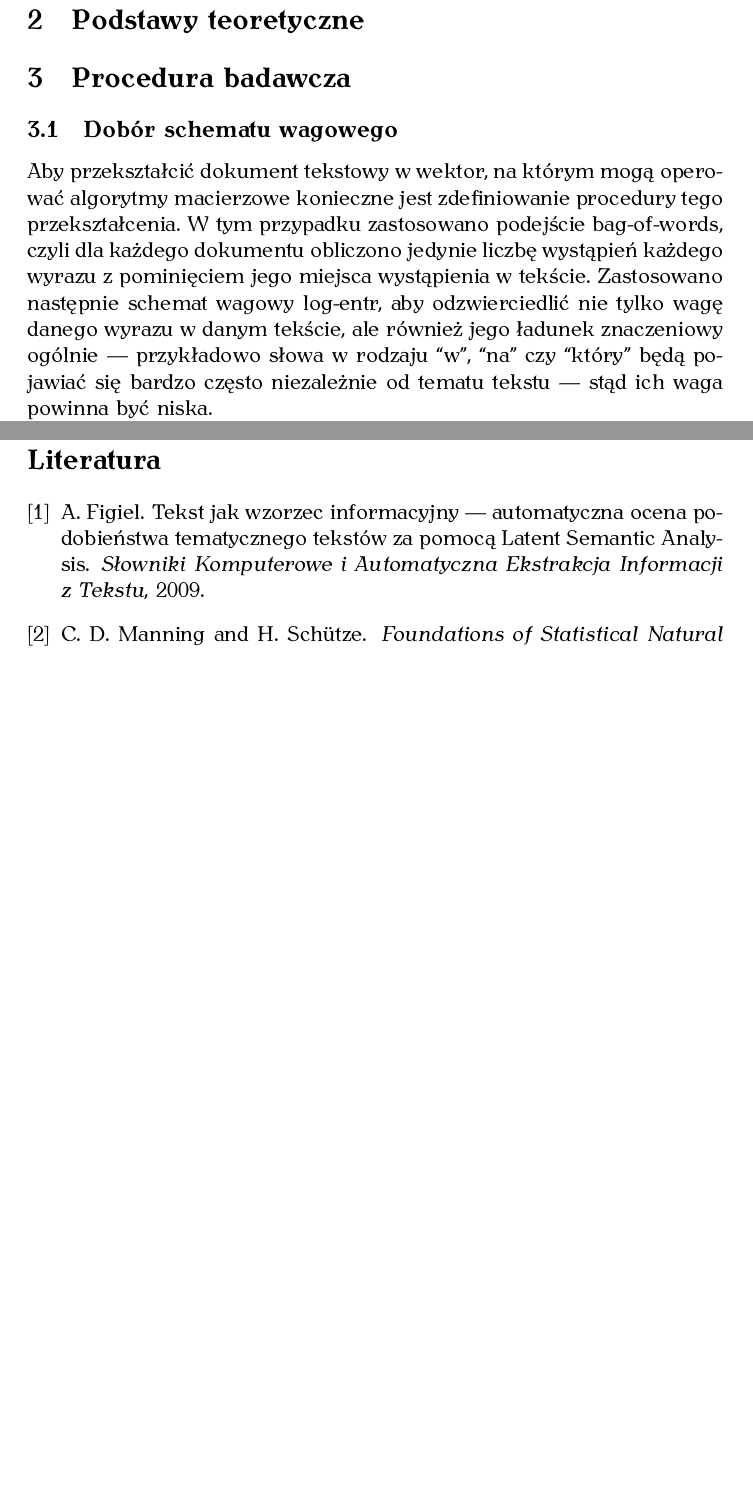
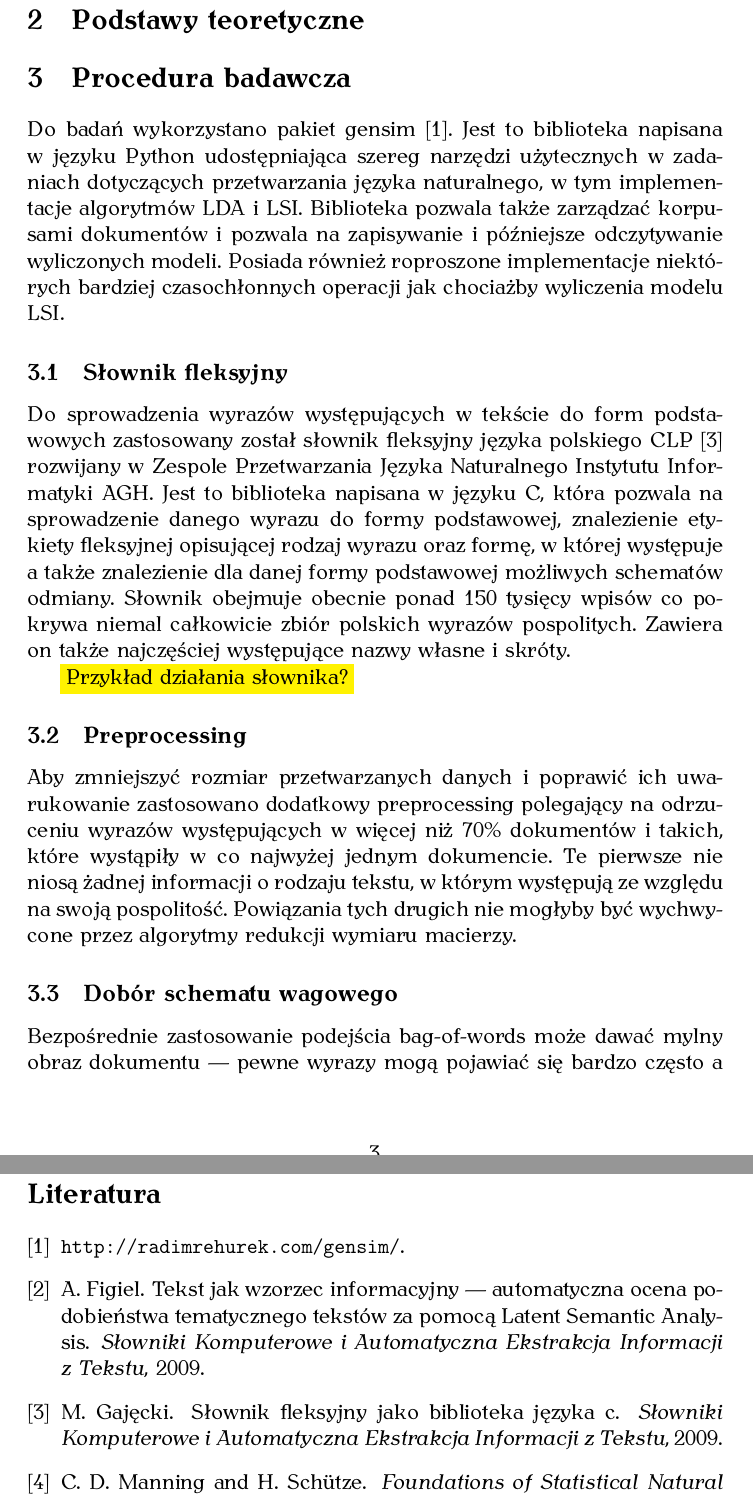
Before and after one commit to obrok/thesis, a LaTeX thesis (doc/thesis.tex, which reads doc/thesis.bib): two parts of pages 3 and 18 of 18 before the commit and two parts of pages 3 and 19 of 19 after it, joined at a grey line, cut so that both start at the same text, the shorter picture padded with empty space. The pictures show the PDF file doc/thesis.pdf that the author committed with the source.

Commit message:
More text

```diff
--- a/doc/thesis.bib
+++ b/doc/thesis.bib
@@ -6,3 +6,5 @@
 @article{ pisarek-slownik,
   author = {Piotr Pisarek},
   title = {Słownik fleksyjny},
+  journal = {Słowniki Komputerowe i Automatyczna Ekstrakcja Informacji z Tekstu},
+  year = {2009},
@@ -9,3 +17,4 @@
+  title = {Słownik fleksyjny jako biblioteka języka C},
   journal = {Słowniki Komputerowe i Automatyczna Ekstrakcja Informacji z Tekstu},
   year = {2009},
   address = {Kraków},
--- a/doc/thesis.tex
+++ b/doc/thesis.tex
@@ -28,14 +29,39 @@
 \section{Podstawy teoretyczne}
 \section{Procedura badawcza}
 
+Do badań wykorzystano pakiet gensim \cite{gensim}. Jest to biblioteka napisana
+w języku Python udostępniająca szereg narzędzi użytecznych w zadaniach
+dotyczących przetwarzania języka naturalnego, w tym implementacje algorytmów
+LDA i LSI. Biblioteka pozwala także zarządzać korpusami dokumentów i pozwala na
+zapisywanie i późniejsze odczytywanie wyliczonych modeli. Posiada również
+roproszone implementacje niektórych bardziej czasochłonnych operacji jak
+chociażby wyliczenia modelu LSI.
+
+\subsection{Słownik fleksyjny}
+
+Do sprowadzenia wyrazów występujących w tekście do form podstawowych
+zastosowany został słownik fleksyjny języka polskiego CLP
+\cite{gajecki-slownik} rozwijany w Zespole Przetwarzania Języka Naturalnego
+Instytutu Informatyki AGH. Jest to biblioteka napisana w języku C, która
+pozwala na sprowadzenie danego wyrazu do formy podstawowej, znalezienie
+etykiety fleksyjnej opisującej rodzaj wyrazu oraz formę, w której występuje a
+także znalezienie dla danej formy podstawowej możliwych schematów odmiany.
+Słownik obejmuje obecnie ponad 150 tysięcy wpisów co pokrywa niemal całkowicie
+zbiór polskich wyrazów pospolitych. Zawiera on także najczęściej występujące
+nazwy własne i skróty.
+
+\todo{Przykład działania słownika?}
+
+\subsection{Preprocessing}
+
+Aby zmniejszyć rozmiar przetwarzanych danych i poprawić ich uwarukowanie
+zastosowano dodatkowy preprocessing polegający na odrzuceniu wyrazów
+występujących w więcej niż 70\% dokumentów i takich, które wystąpiły w co
+najwyżej jednym dokumencie. Te pierwsze nie niosą żadnej informacji o rodzaju
+tekstu, w którym występują ze względu na swoją pospolitość. Powiązania tych
+drugich nie mogłyby być wychwycone przez algorytmy redukcji wymiaru macierzy.
+
 \subsection{Dobór schematu wagowego}
 
-Aby przekształcić dokument tekstowy w wektor, na którym mogą operować algorytmy
-macierzowe konieczne jest zdefiniowanie procedury tego przekształcenia. W tym
-przypadku zastosowano podejście bag-of-words, czyli dla każdego dokumentu
-obliczono jedynie liczbę wystąpień każdego wyrazu z pominięciem jego miejsca
-wystąpienia w tekście. Zastosowano następnie schemat wagowy log-entr, aby
-odzwierciedlić nie tylko wagę danego wyrazu w danym tekście, ale również jego
-ładunek znaczeniowy ogólnie --- przykładowo słowa w rodzaju ``w'', ``na'' czy
-``który'' będą pojawiać się bardzo często niezależnie od tematu tekstu --- stąd
-ich waga powinna być niska.
+Bezpośrednie zastosowanie podejścia bag-of-words może dawać mylny obraz
+dokumentu --- pewne wyrazy mogą pojawiać się bardzo często a mimo to nie
```
Also changed, not shown: doc/Makefile, doc/thesis.pdf, doc/thesis.bib (10 more changed lines), doc/thesis.tex (44 more changed lines).
